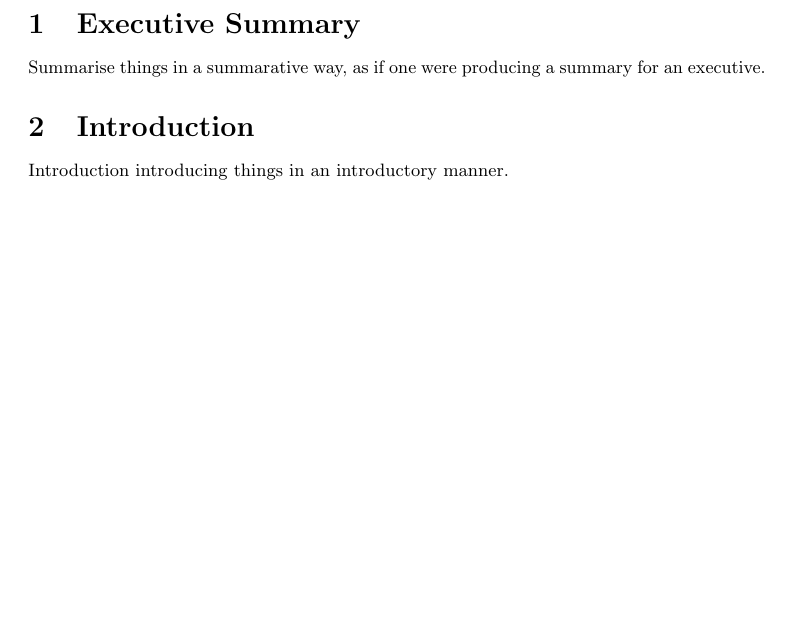
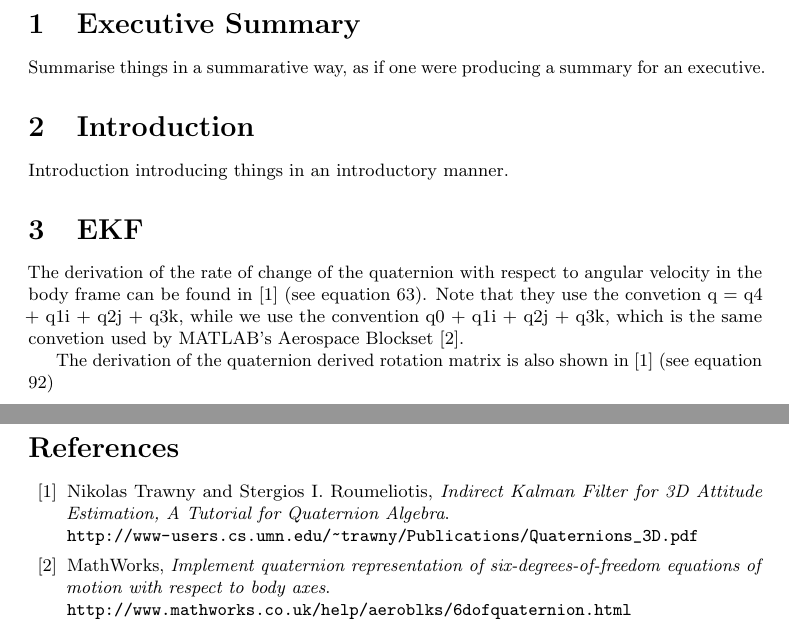
Before and after one commit to proftom/QuadCopter, a LaTeX document (report/Report.tex): part of page 2 of 2 before the commit and two parts of pages 2 and 3 of 3 after it, the two joined at a grey line, cut so that both start at the same text, the shorter picture padded with empty space. Compiled offline with pdfLaTeX.

Commit message:
Starting work on Kalman derivation documentation

```diff
--- a/report/Report.tex
+++ b/report/Report.tex
@@ -103,4 +103,28 @@ Introduction introducing things in an introductory manner.
 
 % section introduction (end)
 
+\section{EKF} % (fold)
+\label{sec:ekf}
+
+The derivation of the rate of change of the quaternion with respect to angular velocity in the body frame can be found in \cite{MARSlab} (see equation 63). Note that they use the convetion q = q4 + q1i + q2j + q3k, while we use the convention q0 + q1i + q2j + q3k, which is the same convetion used by MATLAB's Aerospace Blockset \cite{MATLABAerospace}.
+
+The derivation of the quaternion derived rotation matrix is also shown in \cite{MARSlab} (see equation 92)
+
+% section ekf (end)
+
+\clearpage
+\begin{thebibliography}{99}
+
+\bibitem{MARSlab}
+	Nikolas Trawny and Stergios I. Roumeliotis,
+	\emph{Indirect Kalman Filter for 3D Attitude Estimation, A Tutorial for Quaternion Algebra}. \\
+	\url{http://www-users.cs.umn.edu/~trawny/Publications/Quaternions_3D.pdf}
+
+\bibitem{MATLABAerospace}
+	MathWorks,
+	\emph{Implement quaternion representation of six-degrees-of-freedom equations of motion with respect to body axes}. \\
+	\url{http://www.mathworks.co.uk/help/aeroblks/6dofquaternion.html}
+
+\end{thebibliography}
+
 \end{document}
```
